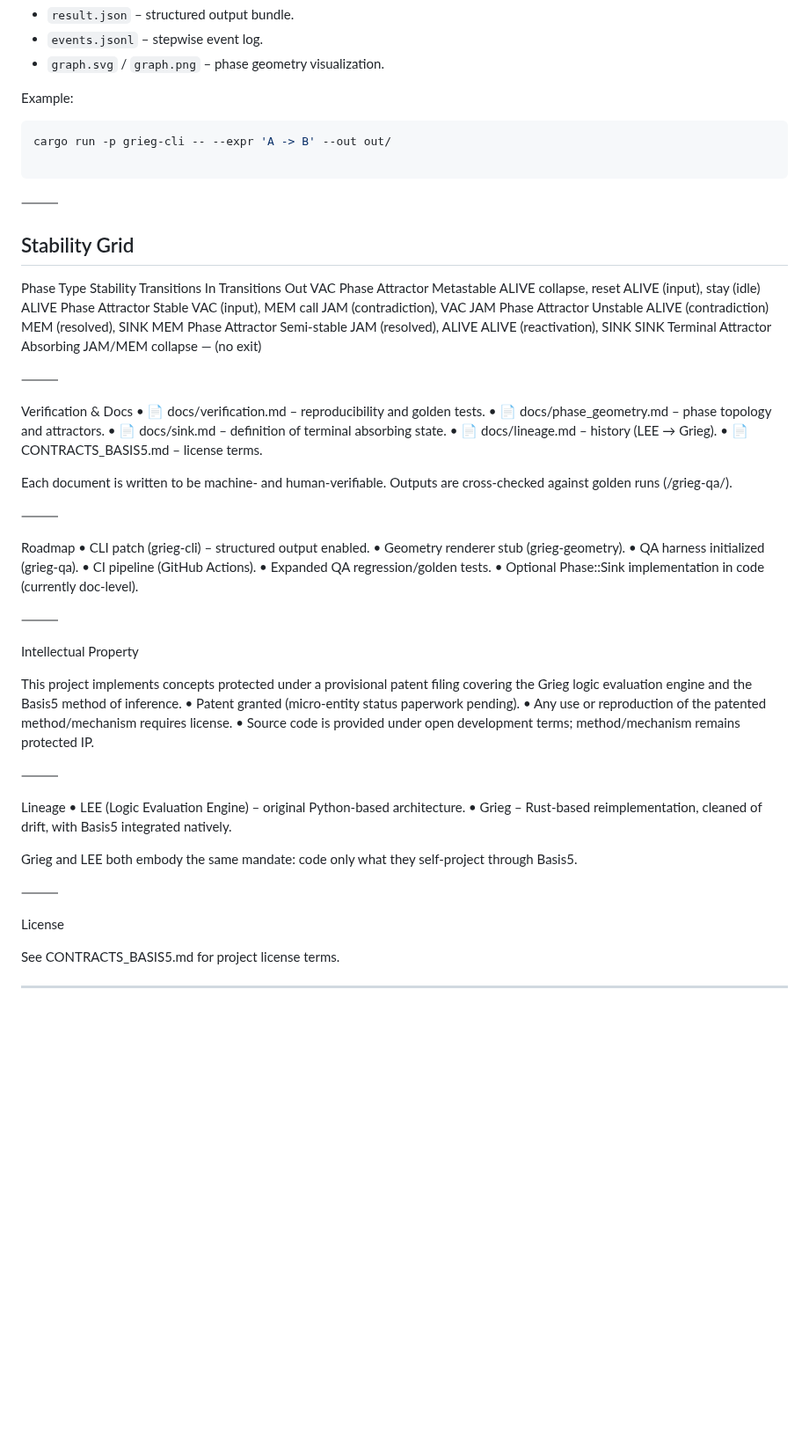
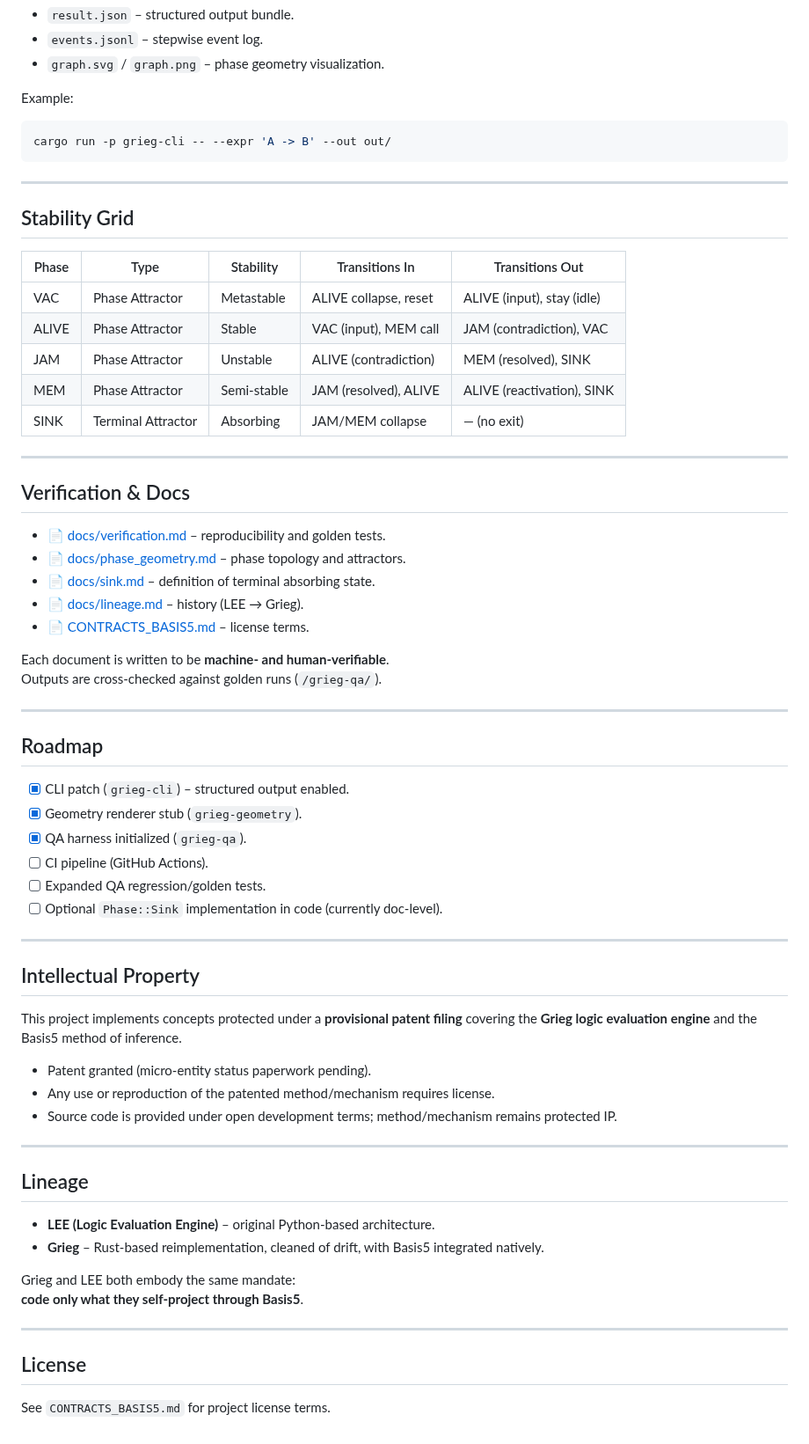
Before and after one commit to KILGORETROUT111/Grieg, a Markdown page: README.md, the part around the change. Shown at 88% size. GitHub-like rendering; blank space fills up the shorter version.

````diff
--- a/README.md
+++ b/README.md
@@ -33,65 +33,67 @@ Example:
 
 ```bash
 cargo run -p grieg-cli -- --expr 'A -> B' --out out/
+```
 
-```
-⸻
+---
 
 ## Stability Grid
 
-Phase	Type	Stability	Transitions In	Transitions Out
-VAC	Phase Attractor	Metastable	ALIVE collapse, reset	ALIVE (input), stay (idle)
-ALIVE	Phase Attractor	Stable	VAC (input), MEM call	JAM (contradiction), VAC
-JAM	Phase Attractor	Unstable	ALIVE (contradiction)	MEM (resolved), SINK
-MEM	Phase Attractor	Semi-stable	JAM (resolved), ALIVE	ALIVE (reactivation), SINK
-SINK	Terminal Attractor	Absorbing	JAM/MEM collapse	— (no exit)
+| Phase | Type              | Stability   | Transitions In        | Transitions Out            |
+|-------|-------------------|-------------|-----------------------|-----------------------------|
+| VAC   | Phase Attractor   | Metastable  | ALIVE collapse, reset | ALIVE (input), stay (idle) |
+| ALIVE | Phase Attractor   | Stable      | VAC (input), MEM call | JAM (contradiction), VAC   |
+| JAM   | Phase Attractor   | Unstable    | ALIVE (contradiction) | MEM (resolved), SINK       |
+| MEM   | Phase Attractor   | Semi-stable | JAM (resolved), ALIVE | ALIVE (reactivation), SINK |
+| SINK  | Terminal Attractor| Absorbing   | JAM/MEM collapse      | — (no exit)                 |
 
+---
 
-⸻
+## Verification & Docs
 
-Verification & Docs
-	•	📄 docs/verification.md – reproducibility and golden tests.
-	•	📄 docs/phase_geometry.md – phase topology and attractors.
-	•	📄 docs/sink.md – definition of terminal absorbing state.
-	•	📄 docs/lineage.md – history (LEE → Grieg).
-	•	📄 CONTRACTS_BASIS5.md – license terms.
+- 📄 [docs/verification.md](docs/verification.md) – reproducibility and golden tests.
+- 📄 [docs/phase_geometry.md](docs/phase_geometry.md) – phase topology and attractors.
+- 📄 [docs/sink.md](docs/sink.md) – definition of terminal absorbing state.
+- 📄 [docs/lineage.md](docs/lineage.md) – history (LEE → Grieg).
+- 📄 [CONTRACTS_BASIS5.md](CONTRACTS_BASIS5.md) – license terms.
 
-Each document is written to be machine- and human-verifiable.
-Outputs are cross-checked against golden runs (/grieg-qa/).
+Each document is written to be **machine- and human-verifiable**.
+Outputs are cross-checked against golden runs (`/grieg-qa/`).
 
-⸻
+---
 
-Roadmap
-	•	CLI patch (grieg-cli) – structured output enabled.
-	•	Geometry renderer stub (grieg-geometry).
-	•	QA harness initialized (grieg-qa).
-	•	CI pipeline (GitHub Actions).
-	•	Expanded QA regression/golden tests.
-	•	Optional Phase::Sink implementation in code (currently doc-level).
+## Roadmap
 
-⸻
+- [x] CLI patch (`grieg-cli`) – structured output enabled.
+- [x] Geometry renderer stub (`grieg-geometry`).
+- [x] QA harness initialized (`grieg-qa`).
+- [ ] CI pipeline (GitHub Actions).
+- [ ] Expanded QA regression/golden tests.
+- [ ] Optional `Phase::Sink` implementation in code (currently doc-level).
 
-Intellectual Property
+---
 
-This project implements concepts protected under a provisional patent filing covering the
-Grieg logic evaluation engine and the Basis5 method of inference.
-	•	Patent granted (micro-entity status paperwork pending).
-	•	Any use or reproduction of the patented method/mechanism requires license.
-	•	Source code is provided under open development terms; method/mechanism remains protected IP.
+## Intellectual Property
 
-⸻
+This project implements concepts protected under a **provisional patent filing** covering the
+**Grieg logic evaluation engine** and the Basis5 method of inference.
 
-Lineage
-	•	LEE (Logic Evaluation Engine) – original Python-based architecture.
-	•	Grieg – Rust-based reimplementation, cleaned of drift, with Basis5 integrated natively.
+- Patent granted (micro-entity status paperwork pending).
+- Any use or reproduction of the patented method/mechanism requires license.
+- Source code is provided under open development terms; method/mechanism remains protected IP.
+
+---
+
+## Lineage
+
+- **LEE (Logic Evaluation Engine)** – original Python-based architecture.
+- **Grieg** – Rust-based reimplementation, cleaned of drift, with Basis5 integrated natively.
 
 Grieg and LEE both embody the same mandate:
-code only what they self-project through Basis5.
-
-⸻
-
-License
-
-See CONTRACTS_BASIS5.md for project license terms.
+**code only what they self-project through Basis5**.
 
 ---
+
+## License
+
+See `CONTRACTS_BASIS5.md` for project license terms.
````
